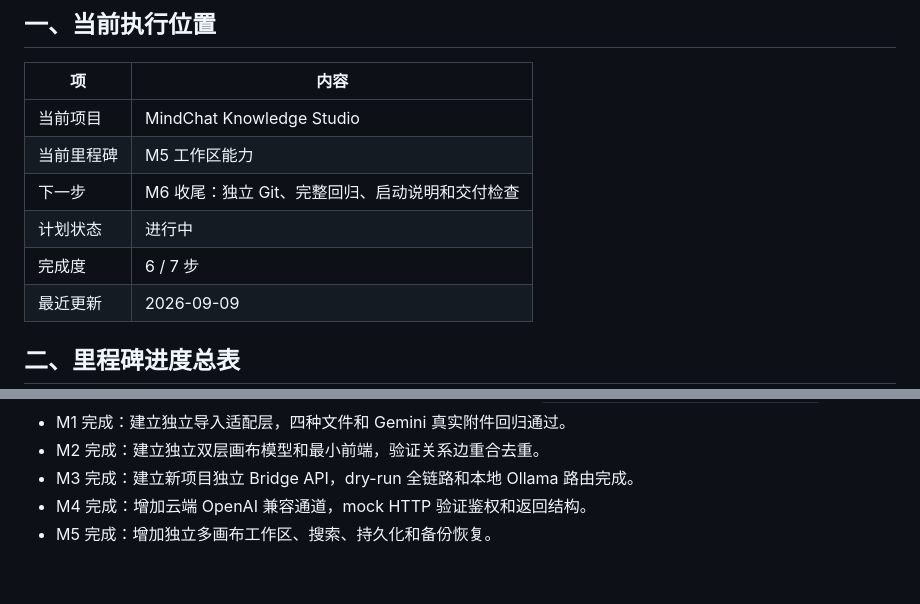
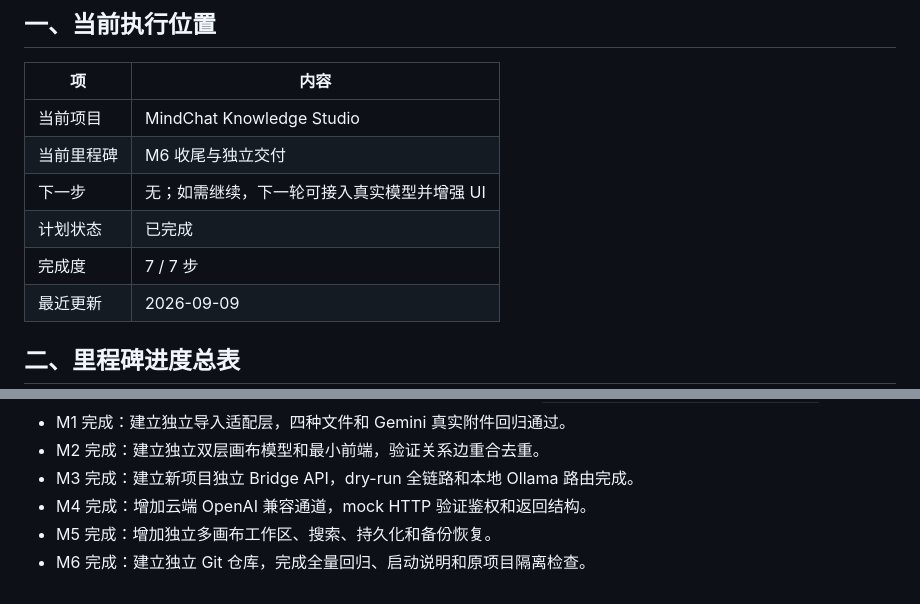
Before and after one commit to liuxiu34/MindChat-Knowledge-Studio, a Markdown page: 项目开发进度.md, 2 parts joined by grey strips. Drawn GitHub-style.

```diff
--- a/项目开发进度.md
+++ b/项目开发进度.md
@@ -18,10 +18,10 @@
 | 项 | 内容 |
 |---|---|
 | 当前项目 | MindChat Knowledge Studio |
-| 当前里程碑 | M5 工作区能力 |
-| 下一步 | M6 收尾：独立 Git、完整回归、启动说明和交付检查 |
-| 计划状态 | 进行中 |
-| 完成度 | 6 / 7 步 |
+| 当前里程碑 | M6 收尾与独立交付 |
+| 下一步 | 无；如需继续，下一轮可接入真实模型并增强 UI |
+| 计划状态 | 已完成 |
+| 完成度 | 7 / 7 步 |
 | 最近更新 | 2026-09-09 |
 
 ## 二、里程碑进度总表
@@ -274,3 +317,4 @@ web index HTTP: 200
 - M3 完成：建立新项目独立 Bridge API，dry-run 全链路和本地 Ollama 路由完成。
 - M4 完成：增加云端 OpenAI 兼容通道，mock HTTP 验证鉴权和返回结构。
 - M5 完成：增加独立多画布工作区、搜索、持久化和备份恢复。
+- M6 完成：建立独立 Git 仓库，完成全量回归、启动说明和原项目隔离检查。
```
Also changed, not shown: other parts of 项目开发进度.md (+44 -1 lines).
